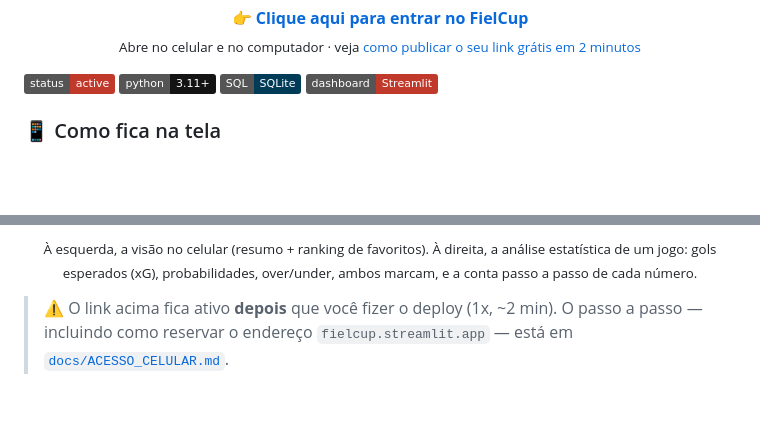
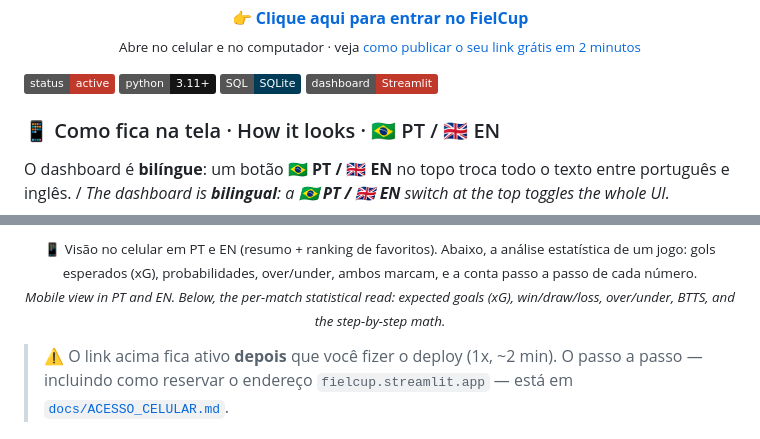
Before and after one commit to Willian-Yudy-F/FielCup, a Markdown page: README.md, 2 parts joined by grey strips. GitHub-like rendering; badges without logos; blank space fills up the shorter version.

```diff
--- a/README.md
+++ b/README.md
@@ -21,6 +21,10 @@
 ![sql](https://img.shields.io/badge/SQL-SQLite-003B57)
 ![streamlit](https://img.shields.io/badge/dashboard-Streamlit-C0392B)
 
-### 📱 Como fica na tela
+### 📱 Como fica na tela · How it looks · 🇧🇷 PT / 🇬🇧 EN
+
+O dashboard é **bilíngue**: um botão **🇧🇷 PT / 🇬🇧 EN** no topo troca todo o
+texto entre português e inglês. / *The dashboard is **bilingual**: a
+**🇧🇷 PT / 🇬🇧 EN** switch at the top toggles the whole UI.*
 
 <p align="center">
@@ -30,9 +37,11 @@
 </p>
 
 <p align="center">
-  <sub>À esquerda, a visão no celular (resumo + ranking de favoritos). À direita,
-  a análise estatística de um jogo: gols esperados (xG), probabilidades,
-  over/under, ambos marcam, e a conta passo a passo de cada número.</sub>
+  <sub>📱 Visão no celular em PT e EN (resumo + ranking de favoritos). Abaixo, a
+  análise estatística de um jogo: gols esperados (xG), probabilidades, over/under,
+  ambos marcam, e a conta passo a passo de cada número.<br>
+  <i>Mobile view in PT and EN. Below, the per-match statistical read: expected
+  goals (xG), win/draw/loss, over/under, BTTS, and the step-by-step math.</i></sub>
 </p>
 
 > ⚠️ O link acima fica ativo **depois** que você fizer o deploy (1x, ~2 min).
```
Also changed, not shown: other parts of README.md (+6 -3 lines), docs/img/analise_jogo.png, docs/img/dashboard_en.png (added), docs/img/dashboard_mobile.png, 1 other file.
